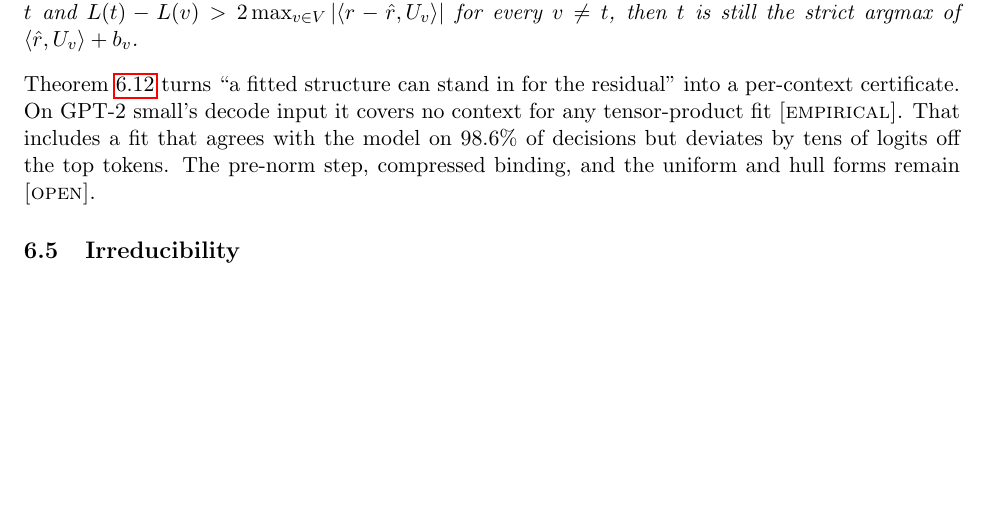
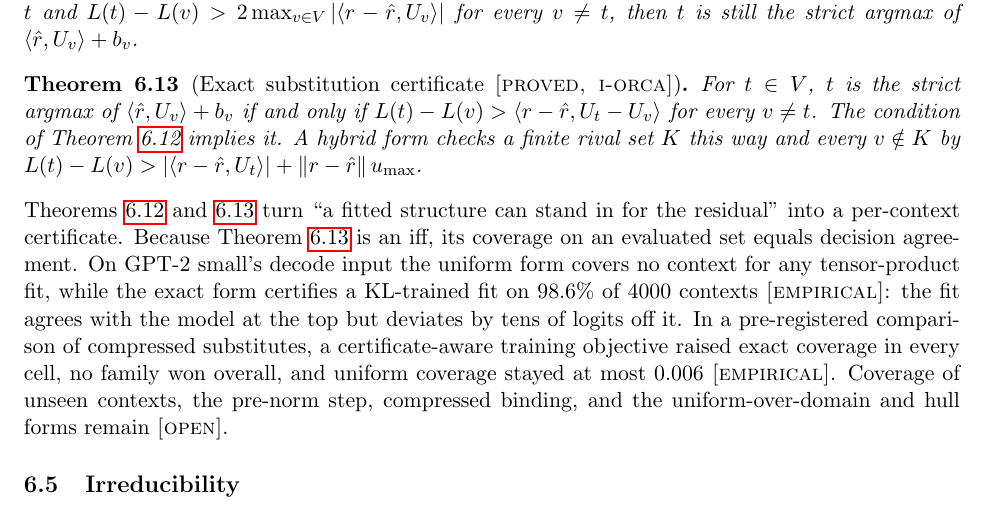
Before and after one commit to jascal/pic, a LaTeX paper (paper/pic_calculus.tex): part of page 9 of 14, cut so that both start at the same text, the shorter picture padded with empty space. Compiled offline with pdfLaTeX.

Commit message:
spec v0.3.6 + paper: record the exact pairwise substitution certificate (i-orca #28, pil #135/#136)
§5.8 adds substitution_pairwise_iff (exact), uniform_implies_pairwise and
substitution_certified_hybrid, tagged proved. The v0.3.5 "0% coverage" is
restated as a property of the uniform form: pairwise coverage equals decision
agreement on every arm (KL TPR certified per-context on 98.6%). Records the
pre-registered certified-substitutes outcome (pil #136) as empirical. Paper:
new Theorem (exact substitution certificate) and a corrected paragraph.

Co-Authored-By: Claude Opus 5.5 <noreply@anthropic.com>

```diff
--- a/paper/pic_calculus.tex
+++ b/paper/pic_calculus.tex
@@ -536,10 +536,21 @@ If $L(v)=\langle r,U_v\rangle+b_v$ has argmax $t$ and $L(t)-L(v)>2\max_{v\in V}|
 every $v\ne t$, then $t$ is still the strict argmax of $\langle\hat r,U_v\rangle+b_v$.
 \end{theorem}
 
-\noindent Theorem~\ref{thm:subst} turns ``a fitted structure can stand in for the residual'' into a per-context
-certificate. On GPT-2 small's decode input it covers no context for any tensor-product fit \empirical{}. That
-includes a fit that agrees with the model on $98.6\%$ of decisions but deviates by tens of logits off the top
-tokens. The pre-norm step, compressed binding, and the uniform and hull forms remain \open{}.
+\begin{theorem}[Exact substitution certificate \proved{}]\label{thm:substpair}
+For $t\in V$, $t$ is the strict argmax of $\langle\hat r,U_v\rangle+b_v$ if and only if
+$L(t)-L(v)>\langle r-\hat r,U_t-U_v\rangle$ for every $v\ne t$. The condition of Theorem~\ref{thm:subst} implies
+it. A hybrid form checks a finite rival set $K$ this way and every $v\notin K$ by
+$L(t)-L(v)>|\langle r-\hat r,U_t\rangle|+\|r-\hat r\|\,u_{\max}$.
+\end{theorem}
+
+\noindent Theorems~\ref{thm:subst} and~\ref{thm:substpair} turn ``a fitted structure can stand in for the
+residual'' into a per-context certificate. Because Theorem~\ref{thm:substpair} is an iff, its coverage on an
+evaluated set equals decision agreement. On GPT-2 small's decode input the uniform form covers no context for any
+tensor-product fit, while the exact form certifies a KL-trained fit on $98.6\%$ of $4000$ contexts \empirical{}:
+the fit agrees with the model at the top but deviates by tens of logits off it. In a pre-registered comparison of
+compressed substitutes, a certificate-aware training objective raised exact coverage in every cell, no family won
+overall, and uniform coverage stayed at most $0.006$ \empirical{}. Coverage of unseen contexts, the pre-norm step,
+compressed binding, and the uniform-over-domain and hull forms remain \open{}.
 
 \subsection{Irreducibility}
 
```
Also changed, not shown: spec/PIC_SPEC.md (+32 -4 lines).
